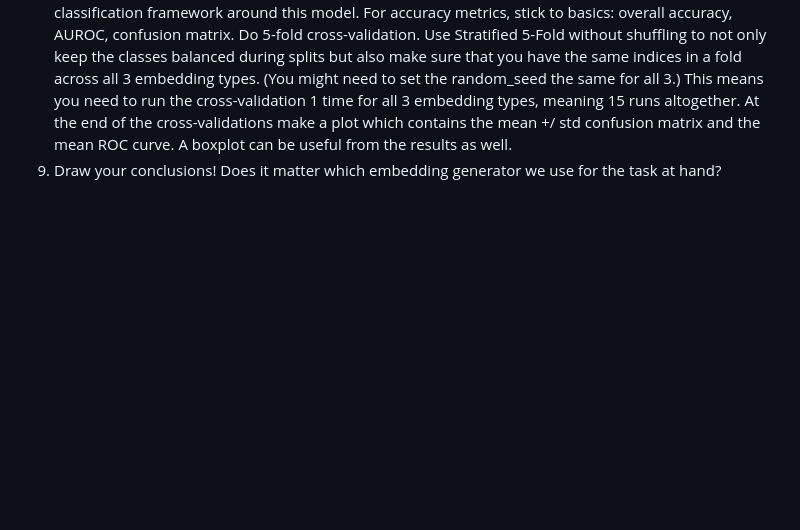
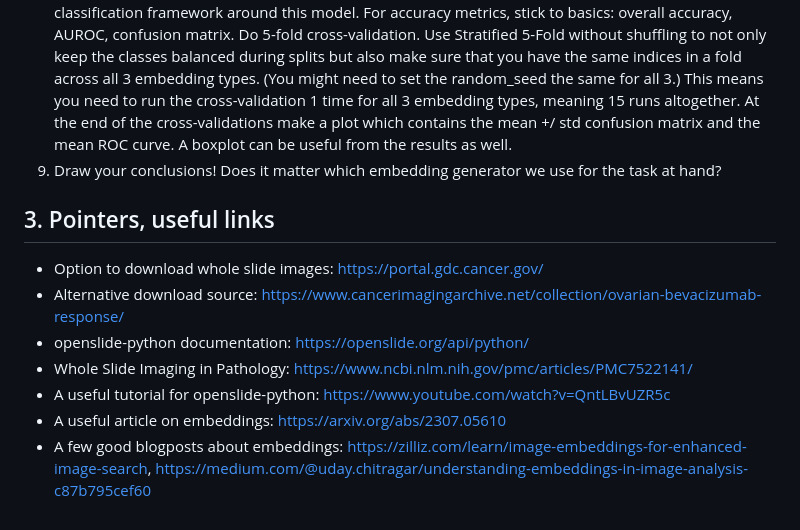
Before and after one commit to borbende/Scientific-Modelling-Computer-lab, a Markdown page: tudmodlab_project_embed.md, the part around the change. Drawn GitHub-style; blank space fills up the shorter version.

```diff
--- a/tudmodlab_project_embed.md
+++ b/tudmodlab_project_embed.md
@@ -28,3 +28,13 @@ they will simply look at a state of the art model and tune it to their needs. Ho
 7. Perform K-Means clustering on the embeddings. The task is the same as in the previous step with one exception. Stick to only one patch size. It should be the one that yielded the best results in the previous step.
 8. Final task: checking the infulence the differing nature of the embeddings has on the efficiency of a supervised learning model. Keep it simple, fast and accurate with XGBoost Classifier. Build a classification framework around this model. For accuracy metrics, stick to basics: overall accuracy, AUROC, confusion matrix. Do 5-fold cross-validation. Use Stratified 5-Fold without shuffling to not only keep the classes balanced during splits but also make sure that you have the same indices in a fold across all 3 embedding types. (You might need to set the random_seed the same for all 3.) This means you need to run the cross-validation 1 time for all 3 embedding types, meaning 15 runs altogether. At the end of the cross-validations make a plot which contains the mean +/ std confusion matrix and the mean ROC curve. A boxplot can be useful from the results as well.
 9. Draw your conclusions! Does it matter which embedding generator we use for the task at hand?
+
+
+## 3. Pointers, useful links
+- Option to download whole slide images: https://portal.gdc.cancer.gov/
+- Alternative download source: https://www.cancerimagingarchive.net/collection/ovarian-bevacizumab-response/
+- openslide-python documentation: https://openslide.org/api/python/
+- Whole Slide Imaging in Pathology: https://www.ncbi.nlm.nih.gov/pmc/articles/PMC7522141/
+- A useful tutorial for openslide-python: https://www.youtube.com/watch?v=QntLBvUZR5c
+- A useful article on embeddings: https://arxiv.org/abs/2307.05610
+- A few good blogposts about embeddings: https://zilliz.com/learn/image-embeddings-for-enhanced-image-search, https://medium.com/@uday.chitragar/understanding-embeddings-in-image-analysis-c87b795cef60
```
